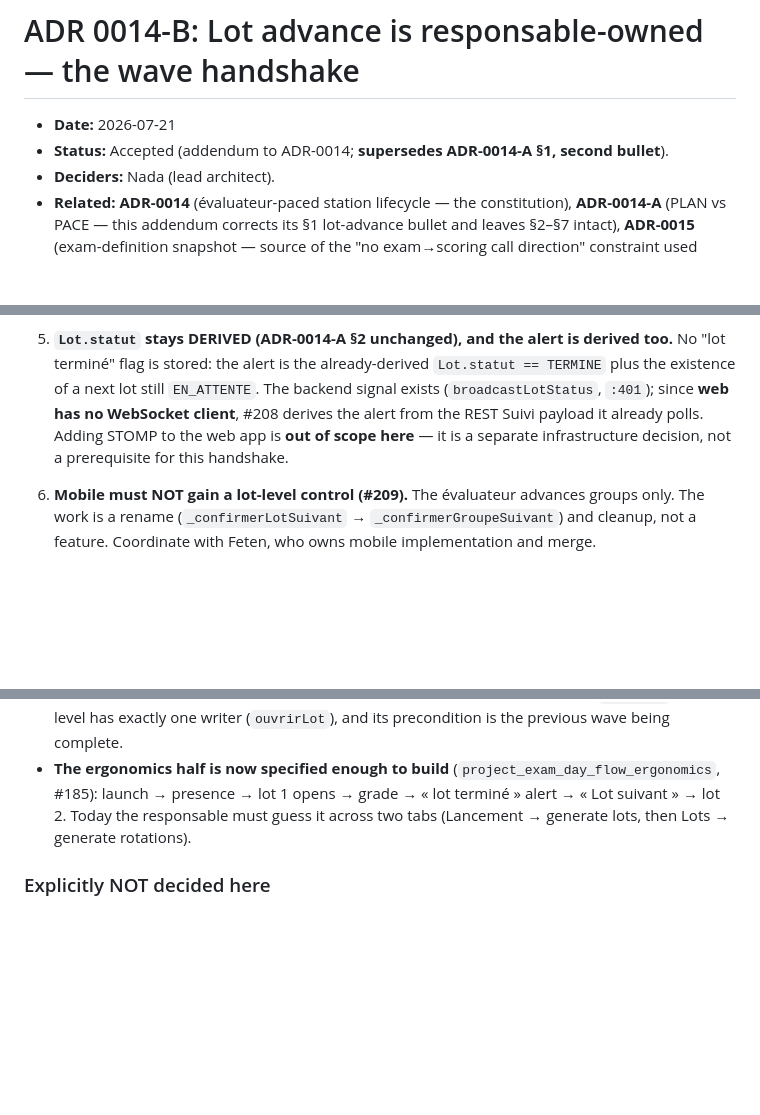
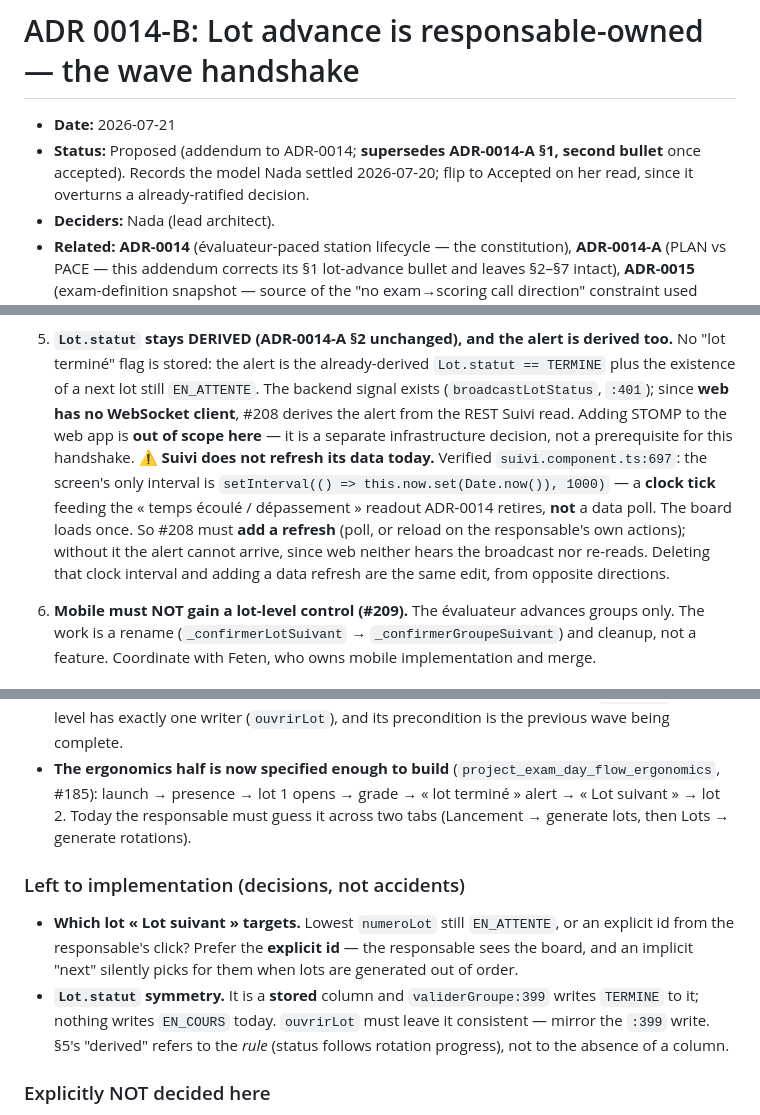
Before and after one commit to NADAEB21/epos-pfe, a Markdown page: docs/adr/0014-B-lot-advance-is-responsable-owned.md, 3 parts joined by grey strips. GitHub-like rendering; blank space fills up the shorter version.

Commit message:
docs(adr-0014-B): Proposed, not Accepted; Suivi does not poll
Three corrections after verifying claims I had asserted from context rather than source. (1) Section 5 said the alert derives from the REST payload Suivi 'already polls'. It does not: suivi.component.ts:697 has the screen's only interval, setInterval(() => this.now.set(Date.now()), 1000) — a clock tick feeding the temps-ecoule readout ADR-0014 retires, not a data poll. The board loads once, so web neither hears broadcastLotStatus nor re-reads: #208 must ADD a refresh or the alert cannot arrive. (2) Status drops to Proposed — it overturns a ratified ADR and Nada has not read the text; flipping on her nod is one commit, same as ADR-0015 did. (3) Recorded two implementation decisions so they are made deliberately: which lot 'Lot suivant' targets (prefer explicit id over implicit next), and Lot.statut symmetry with the validerGroupe:399 TERMINE write.

Co-Authored-By: Claude Opus 4.8 (1M context) <noreply@anthropic.com>

```diff
--- a/docs/adr/0014-B-lot-advance-is-responsable-owned.md
+++ b/docs/adr/0014-B-lot-advance-is-responsable-owned.md
@@ -1,7 +1,9 @@
 # ADR 0014-B: Lot advance is responsable-owned — the wave handshake
 
 - **Date:** 2026-07-21
-- **Status:** Accepted (addendum to ADR-0014; **supersedes ADR-0014-A §1, second bullet**).
+- **Status:** Proposed (addendum to ADR-0014; **supersedes ADR-0014-A §1, second bullet** once
+  accepted). Records the model Nada settled 2026-07-20; flip to Accepted on her read, since it
+  overturns a already-ratified decision.
 - **Deciders:** Nada (lead architect).
 - **Related:** **ADR-0014** (évaluateur-paced station lifecycle — the constitution), **ADR-0014-A**
   (PLAN vs PACE — this addendum corrects its §1 lot-advance bullet and leaves §2–§7 intact),
@@ -112,8 +114,14 @@ belongs to the **responsable**, who is the only actor with the whole circuit in
    "lot terminé" flag is stored: the alert is the already-derived `Lot.statut == TERMINE` plus the
    existence of a next lot still `EN_ATTENTE`. The backend signal exists
    (`broadcastLotStatus`, `:401`); since **web has no WebSocket client**, #208 derives the alert
-   from the REST Suivi payload it already polls. Adding STOMP to the web app is **out of scope
-   here** — it is a separate infrastructure decision, not a prerequisite for this handshake.
+   from the REST Suivi read. Adding STOMP to the web app is **out of scope here** — it is a
+   separate infrastructure decision, not a prerequisite for this handshake.
+   ⚠️ **Suivi does not refresh its data today.** Verified `suivi.component.ts:697`: the screen's
+   only interval is `setInterval(() => this.now.set(Date.now()), 1000)` — a **clock tick** feeding
+   the « temps écoulé / dépassement » readout ADR-0014 retires, **not** a data poll. The board
+   loads once. So #208 must **add a refresh** (poll, or reload on the responsable's own actions);
+   without it the alert cannot arrive, since web neither hears the broadcast nor re-reads. Deleting
+   that clock interval and adding a data refresh are the same edit, from opposite directions.
 
 6. **Mobile must NOT gain a lot-level control (#209).** The évaluateur advances groups only. The
    work is a rename (`_confirmerLotSuivant` → `_confirmerGroupeSuivant`) and cleanup, not a
@@ -137,6 +145,16 @@ belongs to the **responsable**, who is the only actor with the whole circuit in
   Today the responsable must guess it across two tabs (Lancement → generate lots, then Lots →
   generate rotations).
 
+### Left to implementation (decisions, not accidents)
+
+- **Which lot « Lot suivant » targets.** Lowest `numeroLot` still `EN_ATTENTE`, or an explicit id
+  from the responsable's click? Prefer the **explicit id** — the responsable sees the board, and an
+  implicit "next" silently picks for them when lots are generated out of order.
+- **`Lot.statut` symmetry.** It is a **stored** column and `validerGroupe:399` writes `TERMINE` to
+  it; nothing writes `EN_COURS` today. `ouvrirLot` must leave it consistent — mirror the `:399`
+  write. §5's "derived" refers to the *rule* (status follows rotation progress), not to the absence
+  of a column.
+
 ### Explicitly NOT decided here
 
 - **Créneaux are still clock-authored.** `debutCreneau` is precomputed at generation from
```
